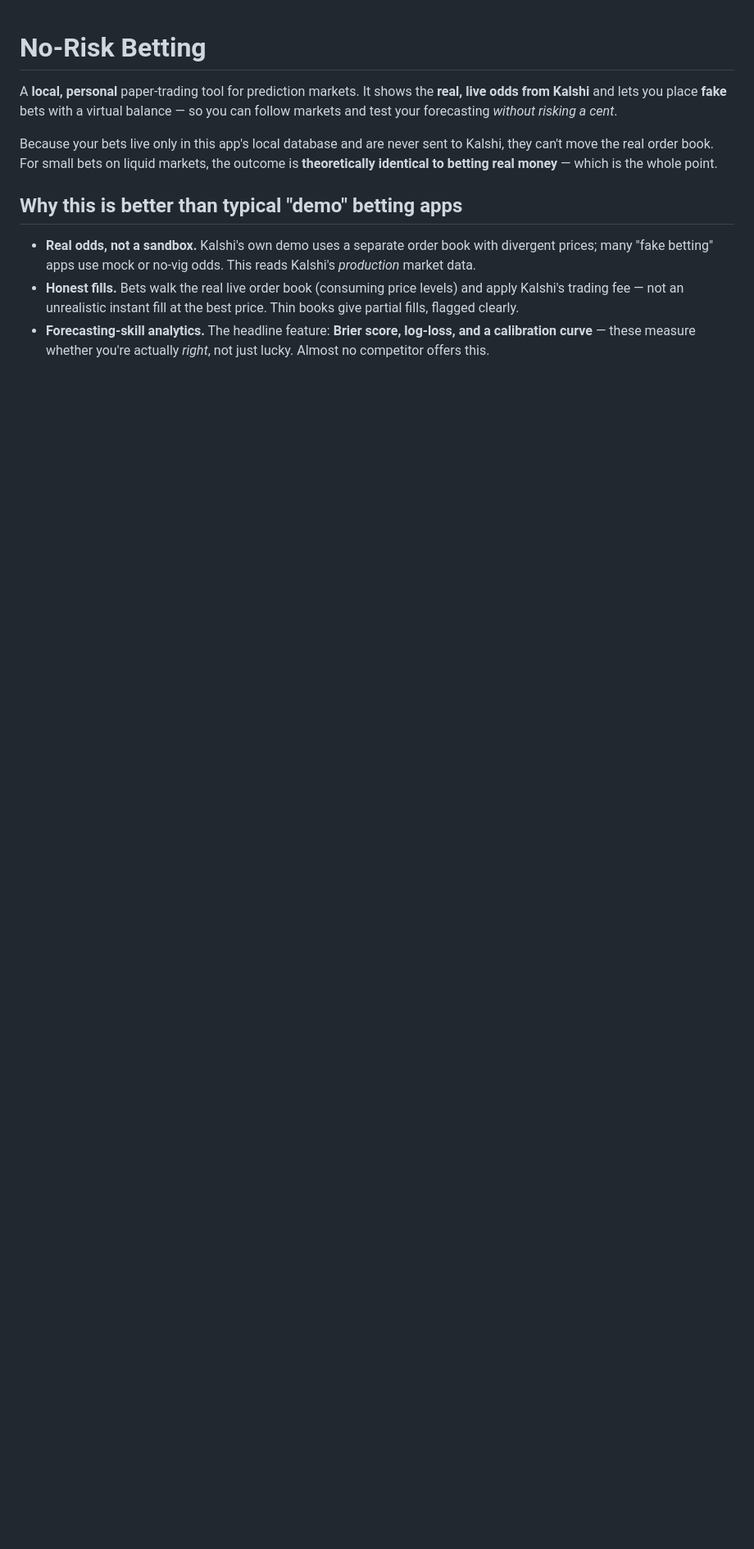
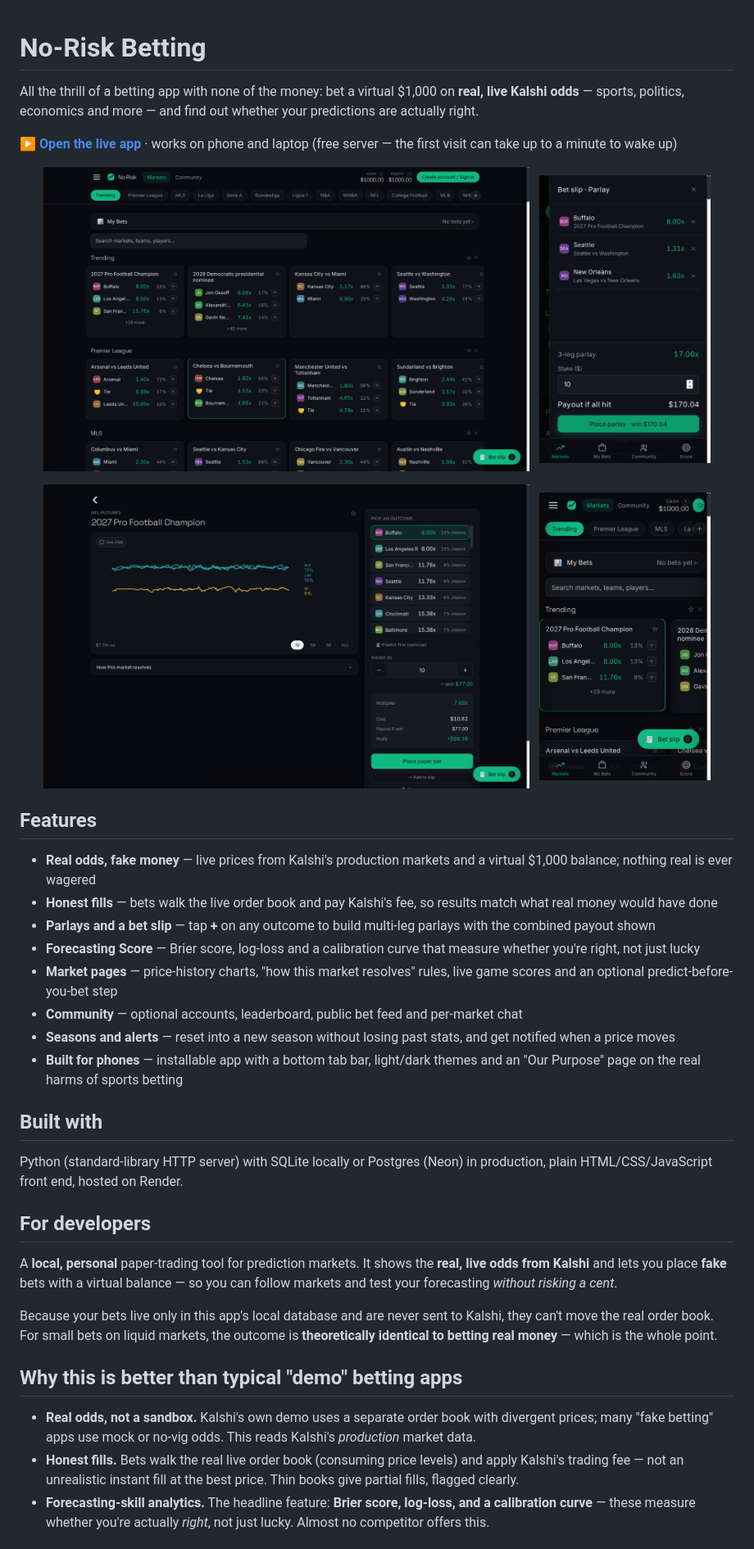
Before and after one commit to TimothyHadfield/No_risk_Betting, a Markdown page: README.md, the part around one of its changes. Shown at 82% size. GitHub-like rendering; pictures changed too: docs/screenshots/desktop-market-detail.png (added), docs/screenshots/desktop-markets.png (added), docs/screenshots/phone-bet-slip.png (added); blank space fills up the shorter version.

Commit message:
README: showcase with screenshots, live link and features
Co-Authored-By: Claude Opus 5.5 (1M context) <noreply@anthropic.com>

```diff
--- a/README.md
+++ b/README.md
@@ -1,4 +1,34 @@
 # No-Risk Betting
+
+All the thrill of a betting app with none of the money: bet a virtual $1,000 on **real, live Kalshi odds** — sports, politics, economics and more — and find out whether your predictions are actually right.
+
+**[▶ Open the live app](https://no-risk-betting.onrender.com)** · works on phone and laptop (free server — the first visit can take up to a minute to wake up)
+
+<p align="center">
+  <img src="docs/screenshots/desktop-markets.png" alt="Market browser with live odds for NFL, politics and Premier League markets" width="68%">
+  &nbsp;
+  <img src="docs/screenshots/phone-bet-slip.png" alt="A three-leg parlay in the bet slip on a phone" width="24%">
+</p>
+<p align="center">
+  <img src="docs/screenshots/desktop-market-detail.png" alt="Market page with a live price chart, outcome list and paper-bet panel" width="68%">
+  &nbsp;
+  <img src="docs/screenshots/phone-markets.png" alt="Market browser on a phone with the bottom tab bar" width="24%">
+</p>
+
+## Features
+- **Real odds, fake money** — live prices from Kalshi's production markets and a virtual $1,000 balance; nothing real is ever wagered
+- **Honest fills** — bets walk the live order book and pay Kalshi's fee, so results match what real money would have done
+- **Parlays and a bet slip** — tap **+** on any outcome to build multi-leg parlays with the combined payout shown
+- **Forecasting Score** — Brier score, log-loss and a calibration curve that measure whether you're right, not just lucky
+- **Market pages** — price-history charts, "how this market resolves" rules, live game scores and an optional predict-before-you-bet step
+- **Community** — optional accounts, leaderboard, public bet feed and per-market chat
+- **Seasons and alerts** — reset into a new season without losing past stats, and get notified when a price moves
+- **Built for phones** — installable app with a bottom tab bar, light/dark themes and an "Our Purpose" page on the real harms of sports betting
+
+## Built with
+Python (standard-library HTTP server) with SQLite locally or Postgres (Neon) in production, plain HTML/CSS/JavaScript front end, hosted on Render.
+
+## For developers
 
 A **local, personal** paper-trading tool for prediction markets. It shows the
 **real, live odds from Kalshi** and lets you place **fake** bets with a virtual
```
Also changed, not shown: other parts of README.md (+1 -1 lines).
